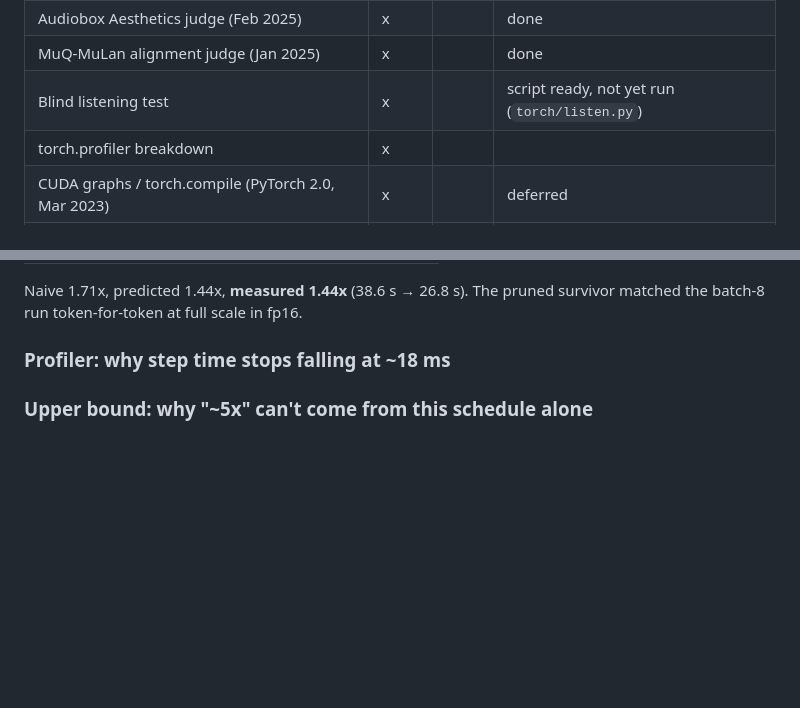
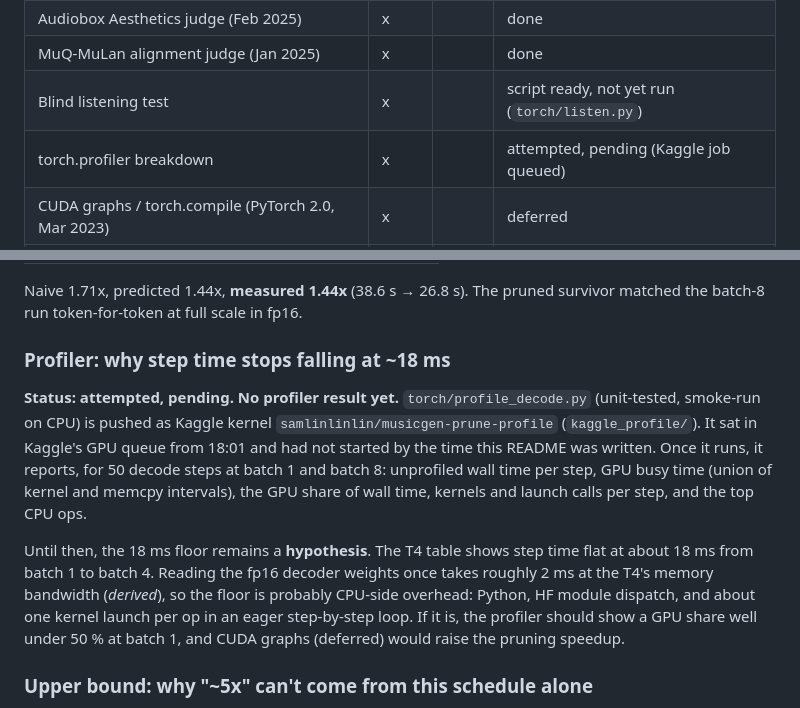
Before and after one commit to r03922123/musicgen-prune-inference, a Markdown page: README.md, 2 parts joined by grey strips. GitHub-like rendering; blank space fills up the shorter version.

Commit message:
README: restructure around Q1/Q2 and SPEC 0.6; profiler reported as pending
Co-Authored-By: Claude Opus 5.5 <noreply@anthropic.com>
Claude-Session: https://claude.ai/code/session_01LxDHA3WS9a2BcwFnW94tWk

```diff
--- a/README.md
+++ b/README.md
@@ -41,7 +41,7 @@ The project separates what was possible with tools available during the original
 | Audiobox Aesthetics judge (Feb 2025) | x | | done |
 | MuQ-MuLan alignment judge (Jan 2025) | x | | done |
 | Blind listening test | x | | script ready, not yet run (`torch/listen.py`) |
-| torch.profiler breakdown | x | | <!--PROFILE-STATUS--> |
+| torch.profiler breakdown | x | | attempted, pending (Kaggle job queued) |
 | CUDA graphs / torch.compile (PyTorch 2.0, Mar 2023) | x | | deferred |
 | CMI-RM judge (Mar 2026) | | x | done (scoring pass on saved WAVs, own venv) |
 | Learned early-value predictor, DPO to shrink N | | x | deferred |
@@ -185,7 +185,19 @@ matched the batch-8 run token-for-token at full scale in fp16.
 
 ### Profiler: why step time stops falling at ~18 ms
 
-<!--PROFILE-->
+**Status: attempted, pending. No profiler result yet.** `torch/profile_decode.py` (unit-tested, smoke-run
+on CPU) is pushed as Kaggle kernel `samlinlinlin/musicgen-prune-profile` (`kaggle_profile/`).
+It sat in Kaggle's GPU queue from 18:01 and had not started by the time this README was written.
+Once it runs, it reports, for 50 decode steps at batch 1 and batch 8: unprofiled wall time
+per step, GPU busy time (union of kernel and memcpy intervals), the GPU share of wall time,
+kernels and launch calls per step, and the top CPU ops.
+
+Until then, the 18 ms floor remains a **hypothesis**. The T4 table shows step time flat at
+about 18 ms from batch 1 to batch 4. Reading the fp16 decoder weights once takes roughly 2 ms at
+the T4's memory bandwidth (*derived*), so the floor is probably CPU-side overhead: Python, HF
+module dispatch, and about one kernel launch per op in an eager step-by-step loop. If it is,
+the profiler should show a GPU share well under 50 % at batch 1, and CUDA graphs (deferred)
+would raise the pruning speedup.
 
 ### Upper bound: why "~5x" can't come from this schedule alone
 
```
Also changed, not shown: tasks/todo.md (+8 -0 lines).
